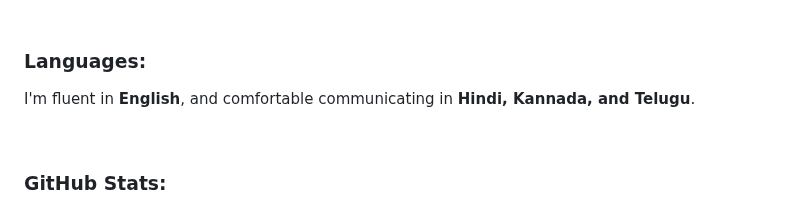
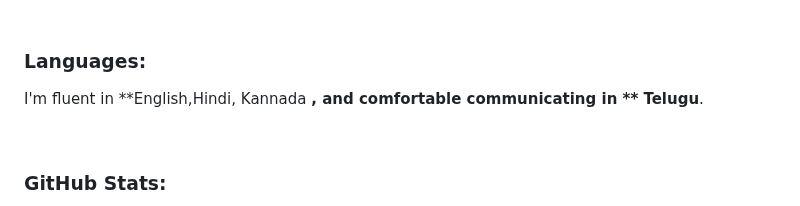
Before and after one commit to PatnalaMadhuShalini/PatnalaMadhuShalini, a Markdown page: README.md, the part around the change. Rendered like a GitHub page.

```diff
--- a/README.md
+++ b/README.md
@@ -134,7 +134,7 @@
 
 ### Languages:
 
-I'm fluent in **English**, and comfortable communicating in **Hindi, Kannada, and Telugu**.
+I'm fluent in **English,Hindi, Kannada **, and comfortable communicating in ** Telugu**.
 
 <br>
 
```
